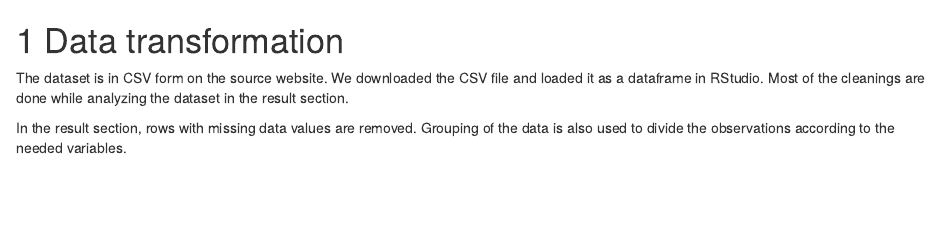
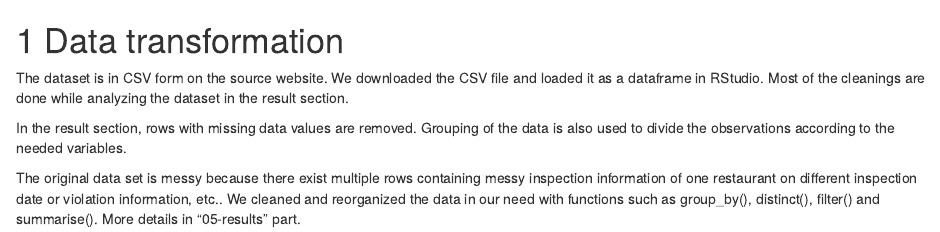
Before and after one commit to chenlujia/NYC_rest_inspection, an R Markdown document (03-cleaning.Rmd): the page in a window 1100 px wide, from its top. Rendered offline with R 4.5, knitr and Pandoc, with nearby package versions; drawn as R Markdown's standard HTML page in place of the format the file asks for.

Commit message:
details added

```diff
--- a/03-cleaning.Rmd
+++ b/03-cleaning.Rmd
@@ -3,3 +3,5 @@
 The dataset is in CSV form on the source website. We downloaded the CSV file and loaded it as a dataframe in RStudio. Most of the cleanings are done while analyzing the dataset in the result section.
 
 In the result section, rows with missing data values are removed. Grouping of the data is also used to divide the observations according to the needed variables.
+
+The original data set is messy because there exist multiple rows containing messy inspection information of one restaurant on different inspection date or violation information, etc.. We cleaned and reorganized the data in our need with functions such as group_by(), distinct(), filter() and summarise(). More details in "05-results" part.
```
Also changed, not shown: docs/search_index.json, 2 other files.
